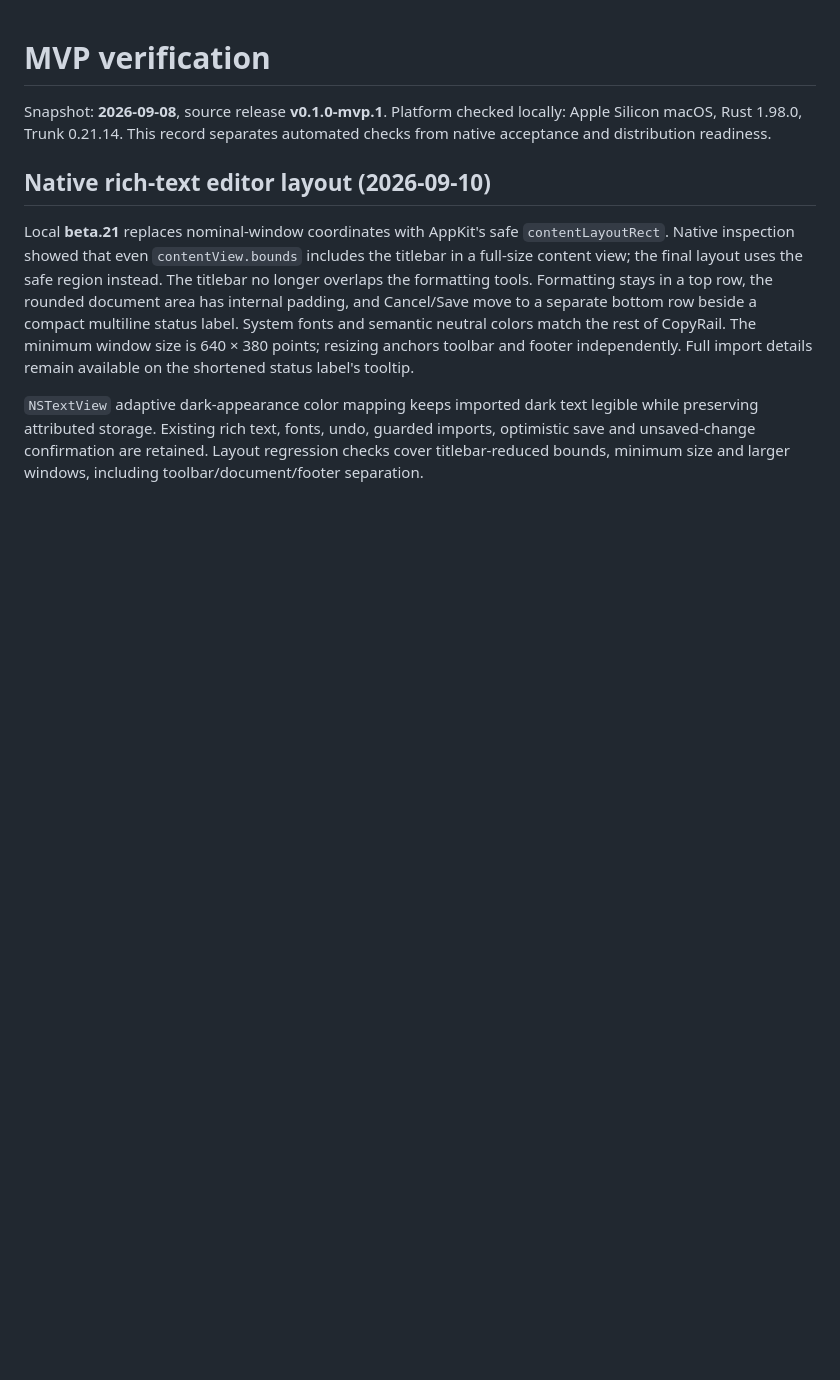
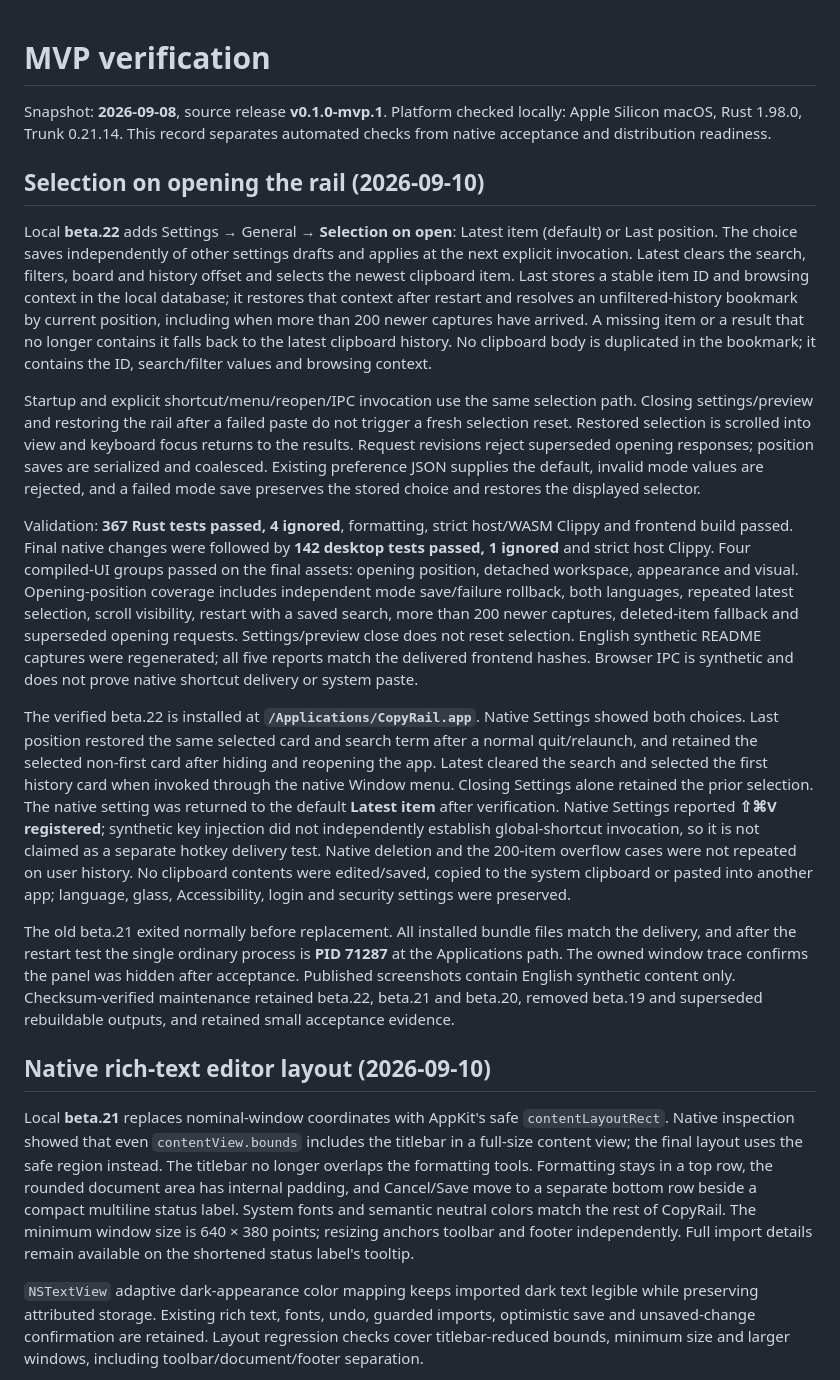
Before and after one commit to AresNing/CopyRail, a Markdown page: docs/verification.md, the part around the change. GitHub-like rendering; blank space fills up the shorter version.

```diff
--- a/docs/verification.md
+++ b/docs/verification.md
@@ -1,6 +1,18 @@
 # MVP verification
 
 Snapshot: **2026-09-08**, source release **v0.1.0-mvp.1**. Platform checked locally: Apple Silicon macOS, Rust 1.98.0, Trunk 0.21.14. This record separates automated checks from native acceptance and distribution readiness.
+
+## Selection on opening the rail (2026-09-10)
+
+Local **beta.22** adds Settings → General → **Selection on open**: Latest item (default) or Last position. The choice saves independently of other settings drafts and applies at the next explicit invocation. Latest clears the search, filters, board and history offset and selects the newest clipboard item. Last stores a stable item ID and browsing context in the local database; it restores that context after restart and resolves an unfiltered-history bookmark by current position, including when more than 200 newer captures have arrived. A missing item or a result that no longer contains it falls back to the latest clipboard history. No clipboard body is duplicated in the bookmark; it contains the ID, search/filter values and browsing context.
+
+Startup and explicit shortcut/menu/reopen/IPC invocation use the same selection path. Closing settings/preview and restoring the rail after a failed paste do not trigger a fresh selection reset. Restored selection is scrolled into view and keyboard focus returns to the results. Request revisions reject superseded opening responses; position saves are serialized and coalesced. Existing preference JSON supplies the default, invalid mode values are rejected, and a failed mode save preserves the stored choice and restores the displayed selector.
+
+Validation: **367 Rust tests passed, 4 ignored**, formatting, strict host/WASM Clippy and frontend build passed. Final native changes were followed by **142 desktop tests passed, 1 ignored** and strict host Clippy. Four compiled-UI groups passed on the final assets: opening position, detached workspace, appearance and visual. Opening-position coverage includes independent mode save/failure rollback, both languages, repeated latest selection, scroll visibility, restart with a saved search, more than 200 newer captures, deleted-item fallback and superseded opening requests. Settings/preview close does not reset selection. English synthetic README captures were regenerated; all five reports match the delivered frontend hashes. Browser IPC is synthetic and does not prove native shortcut delivery or system paste.
+
+The verified beta.22 is installed at **`/Applications/CopyRail.app`**. Native Settings showed both choices. Last position restored the same selected card and search term after a normal quit/relaunch, and retained the selected non-first card after hiding and reopening the app. Latest cleared the search and selected the first history card when invoked through the native Window menu. Closing Settings alone retained the prior selection. The native setting was returned to the default **Latest item** after verification. Native Settings reported **⇧⌘V registered**; synthetic key injection did not independently establish global-shortcut invocation, so it is not claimed as a separate hotkey delivery test. Native deletion and the 200-item overflow cases were not repeated on user history. No clipboard contents were edited/saved, copied to the system clipboard or pasted into another app; language, glass, Accessibility, login and security settings were preserved.
+
+The old beta.21 exited normally before replacement. All installed bundle files match the delivery, and after the restart test the single ordinary process is **PID 71287** at the Applications path. The owned window trace confirms the panel was hidden after acceptance. Published screenshots contain English synthetic content only. Checksum-verified maintenance retained beta.22, beta.21 and beta.20, removed beta.19 and superseded rebuildable outputs, and retained small acceptance evidence.
 
 ## Native rich-text editor layout (2026-09-10)
 
```
Also changed, not shown: README.md (+2 -1 lines), README.zh-CN.md (+2 -1 lines), docs/images/language-dark.png, 14 other files.
